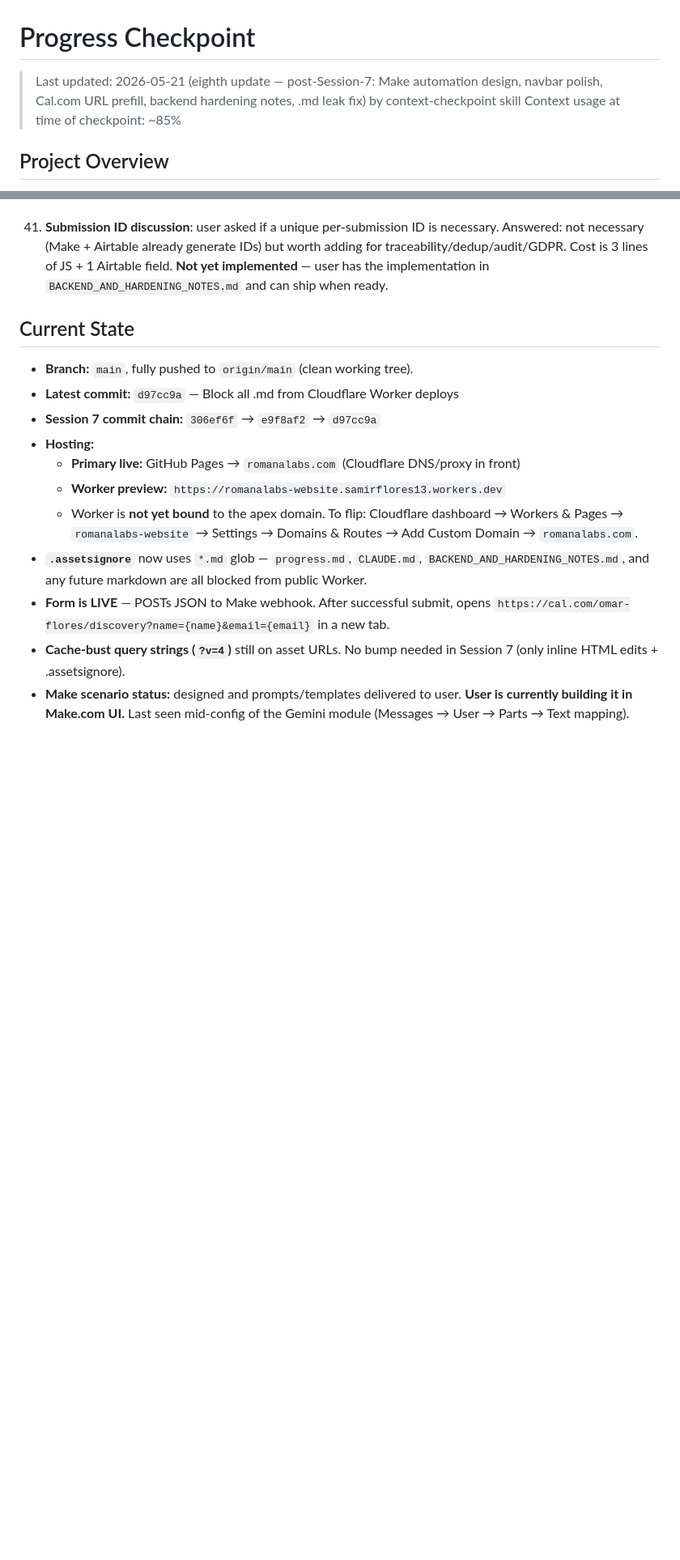
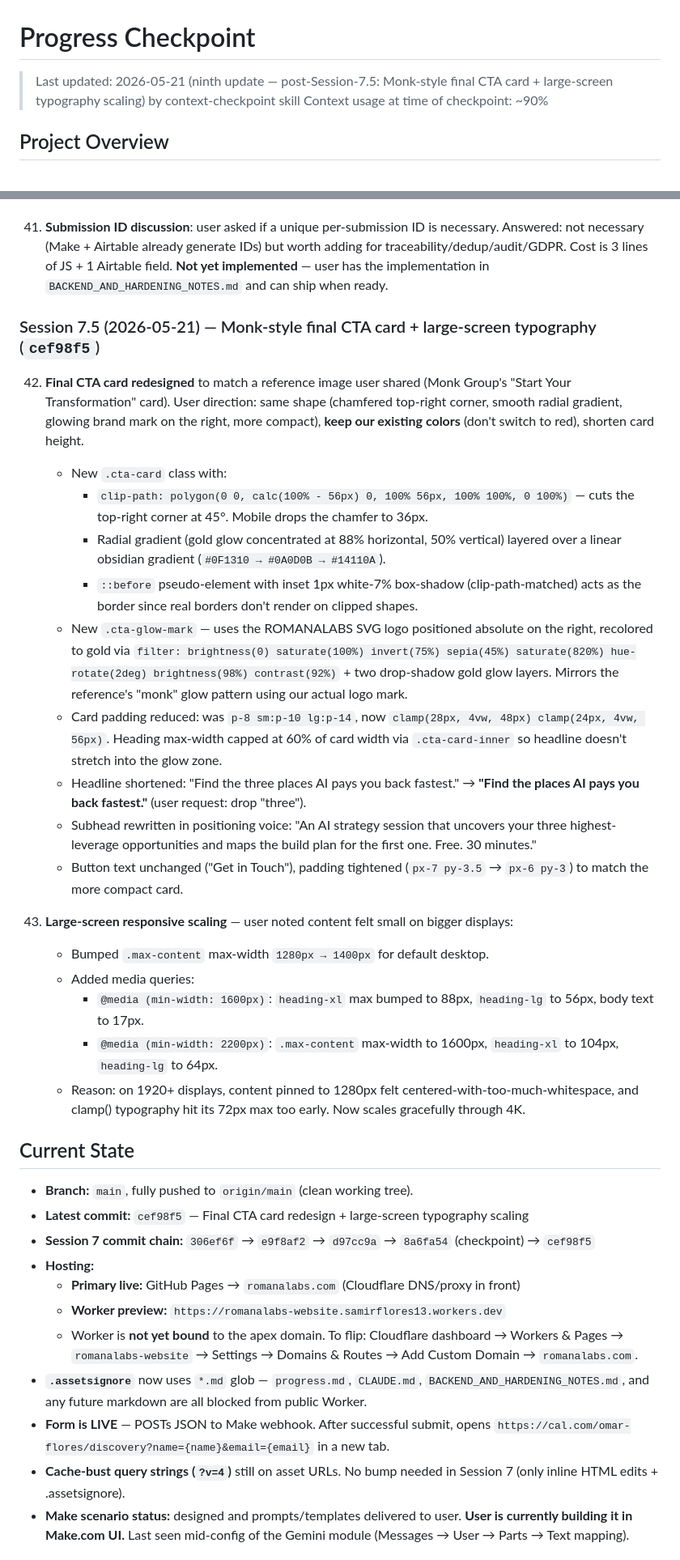
Before and after one commit to OmarflorexAI/romanalabs-website, a Markdown page: progress.md, 2 parts joined by grey strips. Shown at 81% size. Rendered like a GitHub page; blank space fills up the shorter version.

Commit message:
checkpoint: post-Session-7.5 (Monk-style CTA card + large-screen typography)
Co-Authored-By: Claude Opus 4.7 <noreply@anthropic.com>

```diff
--- a/progress.md
+++ b/progress.md
@@ -1,6 +1,6 @@
 # Progress Checkpoint
-> Last updated: 2026-05-21 (eighth update — post-Session-7: Make automation design, navbar polish, Cal.com URL prefill, backend hardening notes, .md leak fix) by context-checkpoint skill
-> Context usage at time of checkpoint: ~85%
+> Last updated: 2026-05-21 (ninth update — post-Session-7.5: Monk-style final CTA card + large-screen typography scaling) by context-checkpoint skill
+> Context usage at time of checkpoint: ~90%
 
 ## Project Overview
 ROMANALABS marketing site — static two-page site (`/` and `/contact`) at `c:\Users\admin\website-romanalabs\`. Pure HTML/CSS/JS, no backend, no database. Domain `romanalabs.com`. **Dual-deployed:** GitHub Pages (primary, serving `romanalabs.com`) AND Cloudflare Workers (`romanalabs-website.samirflores13.workers.dev` — preview only until apex domain is flipped). Lead form ingests to **Make.com webhook**. The site keeps the pre-overhaul setup: Tailwind via CDN runtime + all CSS/JS inline + a single shared `assets/site.css` for brand tokens and footer styles.
@@ -106,11 +106,31 @@ ROMANALABS marketing site — static two-page site (`/` and `/contact`) at `c:\U
 
 41. **Submission ID discussion**: user asked if a unique per-submission ID is necessary. Answered: not necessary (Make + Airtable already generate IDs) but worth adding for traceability/dedup/audit/GDPR. Cost is 3 lines of JS + 1 Airtable field. **Not yet implemented** — user has the implementation in `BACKEND_AND_HARDENING_NOTES.md` and can ship when ready.
 
+### Session 7.5 (2026-05-21) — Monk-style final CTA card + large-screen typography (`cef98f5`)
+
+42. **Final CTA card redesigned** to match a reference image user shared (Monk Group's "Start Your Transformation" card). User direction: same shape (chamfered top-right corner, smooth radial gradient, glowing brand mark on the right, more compact), **keep our existing colors** (don't switch to red), shorten card height.
+    - New `.cta-card` class with:
+      - `clip-path: polygon(0 0, calc(100% - 56px) 0, 100% 56px, 100% 100%, 0 100%)` — cuts the top-right corner at 45°. Mobile drops the chamfer to 36px.
+      - Radial gradient (gold glow concentrated at 88% horizontal, 50% vertical) layered over a linear obsidian gradient (`#0F1310 → #0A0D0B → #14110A`).
+      - `::before` pseudo-element with inset 1px white-7% box-shadow (clip-path-matched) acts as the border since real borders don't render on clipped shapes.
+    - New `.cta-glow-mark` — uses the ROMANALABS SVG logo positioned absolute on the right, recolored to gold via `filter: brightness(0) saturate(100%) invert(75%) sepia(45%) saturate(820%) hue-rotate(2deg) brightness(98%) contrast(92%)` + two drop-shadow gold glow layers. Mirrors the reference's "monk" glow pattern using our actual logo mark.
+    - Card padding reduced: was `p-8 sm:p-10 lg:p-14`, now `clamp(28px, 4vw, 48px) clamp(24px, 4vw, 56px)`. Heading max-width capped at 60% of card width via `.cta-card-inner` so headline doesn't stretch into the glow zone.
+    - Headline shortened: "Find the three places AI pays you back fastest." → **"Find the places AI pays you back fastest."** (user request: drop "three").
+    - Subhead rewritten in positioning voice: "An AI strategy session that uncovers your three highest-leverage opportunities and maps the build plan for the first one. Free. 30 minutes."
+    - Button text unchanged ("Get in Touch"), padding tightened (`px-7 py-3.5` → `px-6 py-3`) to match the more compact card.
+
+43. **Large-screen responsive scaling** — user noted content felt small on bigger displays:
+    - Bumped `.max-content` max-width `1280px → 1400px` for default desktop.
+    - Added media queries:
+      - `@media (min-width: 1600px)`: `heading-xl` max bumped to 88px, `heading-lg` to 56px, body text to 17px.
+      - `@media (min-width: 2200px)`: `.max-content` max-width to 1600px, `heading-xl` to 104px, `heading-lg` to 64px.
+    - Reason: on 1920+ displays, content pinned to 1280px felt centered-with-too-much-whitespace, and clamp() typography hit its 72px max too early. Now scales gracefully through 4K.
+
 ## Current State
 
 - **Branch:** `main`, fully pushed to `origin/main` (clean working tree).
-- **Latest commit:** `d97cc9a` — Block all .md from Cloudflare Worker deploys
-- **Session 7 commit chain:** `306ef6f` → `e9f8af2` → `d97cc9a`
+- **Latest commit:** `cef98f5` — Final CTA card redesign + large-screen typography scaling
+- **Session 7 commit chain:** `306ef6f` → `e9f8af2` → `d97cc9a` → `8a6fa54` (checkpoint) → `cef98f5`
 - **Hosting:**
   - **Primary live:** GitHub Pages → `romanalabs.com` (Cloudflare DNS/proxy in front)
   - **Worker preview:** `https://romanalabs-website.samirflores13.workers.dev`
```
Also changed, not shown: other parts of progress.md (+9 -2 lines).
